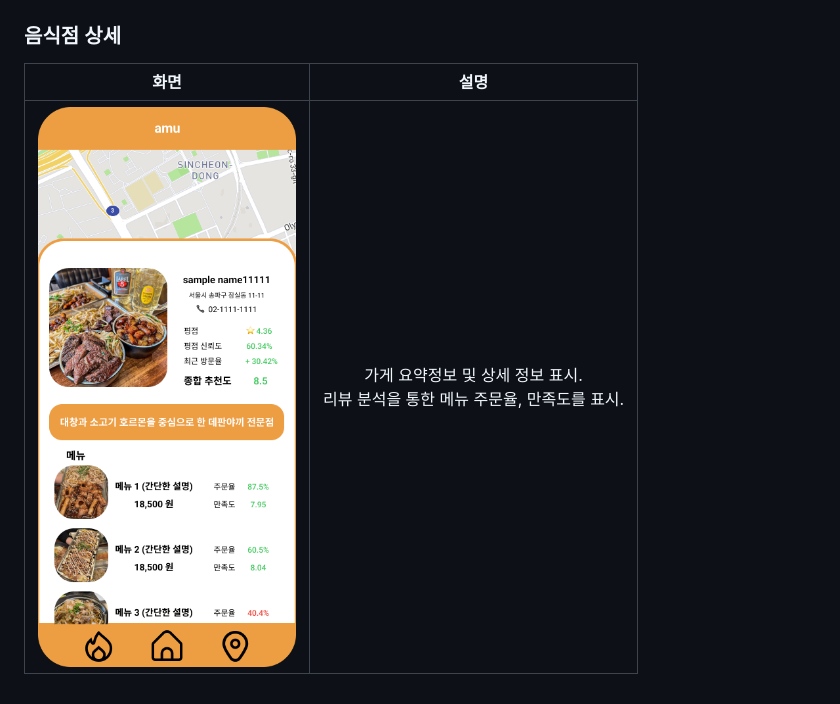
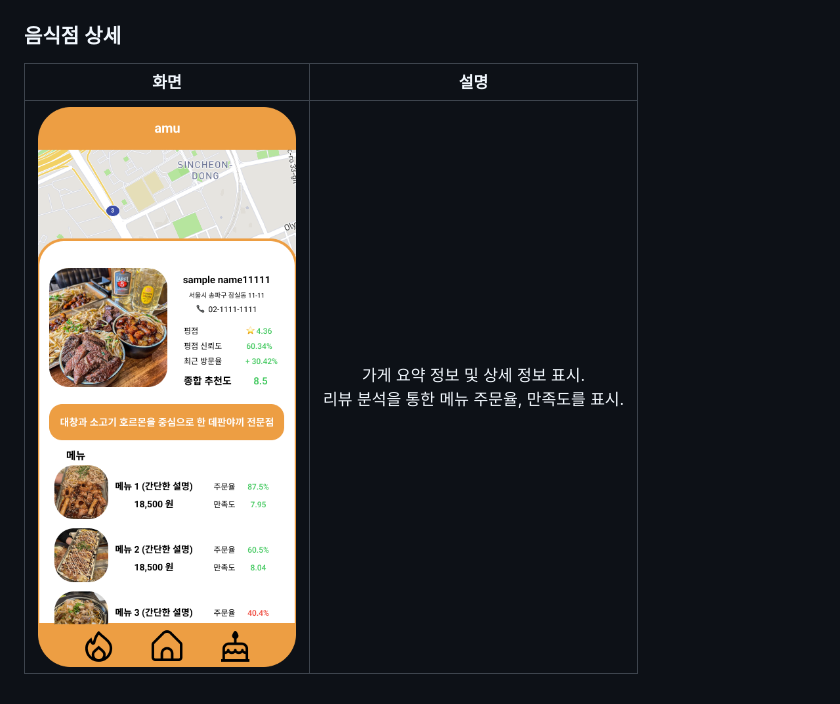
Before and after one commit to augusstt06/amu, a Markdown page: README.md, the part around the change printed below. GitHub-like rendering; pictures changed too: assets/imgs/store-detail.png.

```diff
--- a/README.md
+++ b/README.md
@@ -80,6 +86,6 @@ deactivate
 
 ### 음식점 상세
 
-|                     화면                     |                                       설명                                        |
-| :------------------------------------------: | :-------------------------------------------------------------------------------: |
-| ![상세 화면](./assets/imgs/store-detail.png) | 가게 요약정보 및 상세 정보 표시.<br/>리뷰 분석을 통한 메뉴 주문율, 만족도를 표시. |
+|                     화면                     |                                        설명                                        |
+| :------------------------------------------: | :--------------------------------------------------------------------------------: |
+| ![상세 화면](./assets/imgs/store-detail.png) | 가게 요약 정보 및 상세 정보 표시.<br/>리뷰 분석을 통한 메뉴 주문율, 만족도를 표시. |
```
Also changed, not shown: other parts of README.md (+14 -8 lines), assets/imgs/category-menu.png (added), assets/imgs/category.png, assets/imgs/home.png, assets/imgs/hot.png, assets/imgs/store-list.png.
